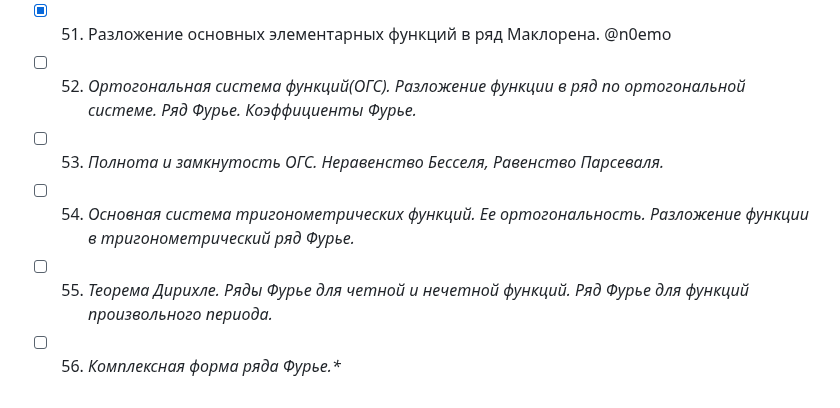
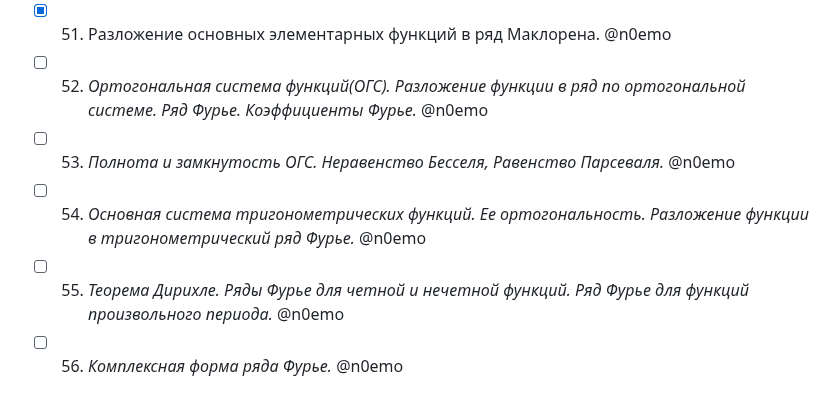
Before and after one commit to n0emo/exam_tickets, a Markdown page: Математика/Билеты.md, the part around the change. Drawn GitHub-style.

```diff
--- a/Математика/Билеты.md
+++ b/Математика/Билеты.md
@@ -53,8 +53,8 @@
 - [x] 49. **Ряды Тейлора и Маклорена.** @n0emo
 - [x] 50. **Теорема о представлении функции сходящимся рядом Тейлора.** @n0emo
 - [x] 51. Разложение основных элементарных функций в ряд Маклорена. @n0emo
-- [ ] 52. *Ортогональная система функций(ОГС). Разложение функции в ряд по ортогональной системе. Ряд Фурье. Коэффициенты Фурье.*
-- [ ] 53. *Полнота и замкнутость ОГС. Неравенство Бесселя, Равенство Парсеваля.*
-- [ ] 54. *Основная система тригонометрических функций. Ее ортогональность. Разложение функции в тригонометрический ряд Фурье.*
-- [ ] 55. *Теорема Дирихле. Ряды Фурье для четной и нечетной функций. Ряд Фурье для функций произвольного периода.*
-- [ ] 56. *Комплексная форма ряда Фурье.\**
+- [ ] 52. *Ортогональная система функций(ОГС). Разложение функции в ряд по ортогональной системе. Ряд Фурье. Коэффициенты Фурье.* @n0emo
+- [ ] 53. *Полнота и замкнутость ОГС. Неравенство Бесселя, Равенство Парсеваля.* @n0emo
+- [ ] 54. *Основная система тригонометрических функций. Ее ортогональность. Разложение функции в тригонометрический ряд Фурье.* @n0emo
+- [ ] 55. *Теорема Дирихле. Ряды Фурье для четной и нечетной функций. Ряд Фурье для функций произвольного периода.* @n0emo
+- [ ] 56. *Комплексная форма ряда Фурье.* @n0emo
```
